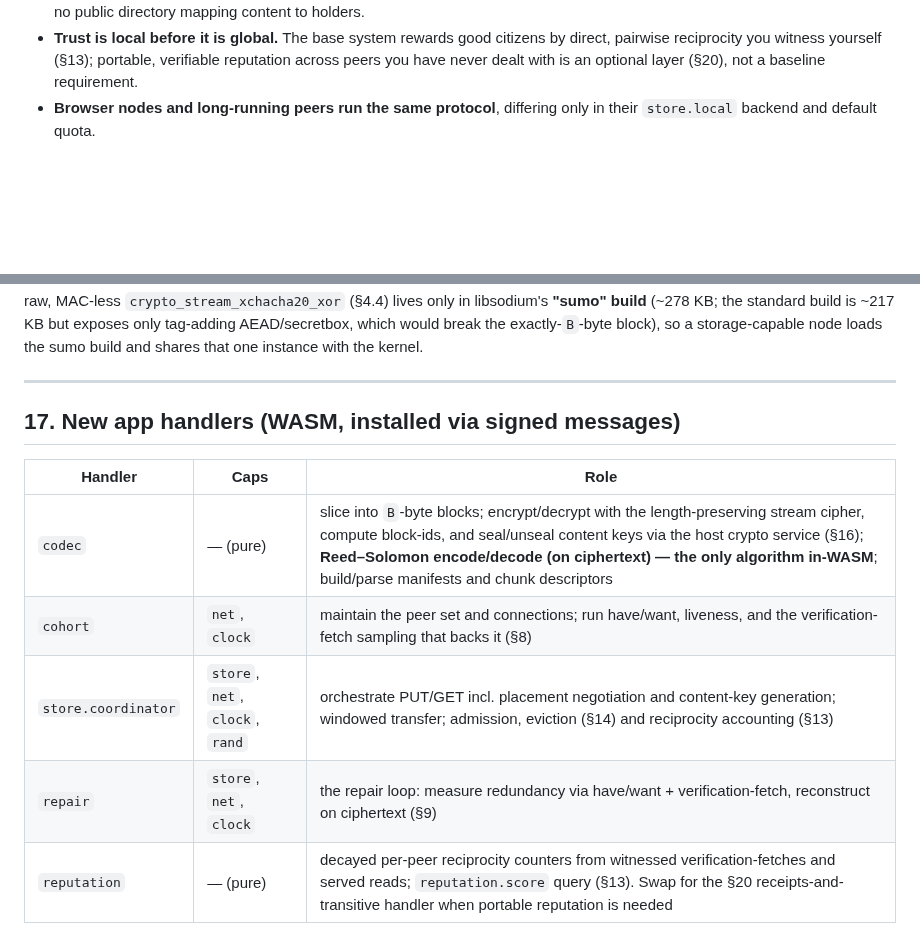
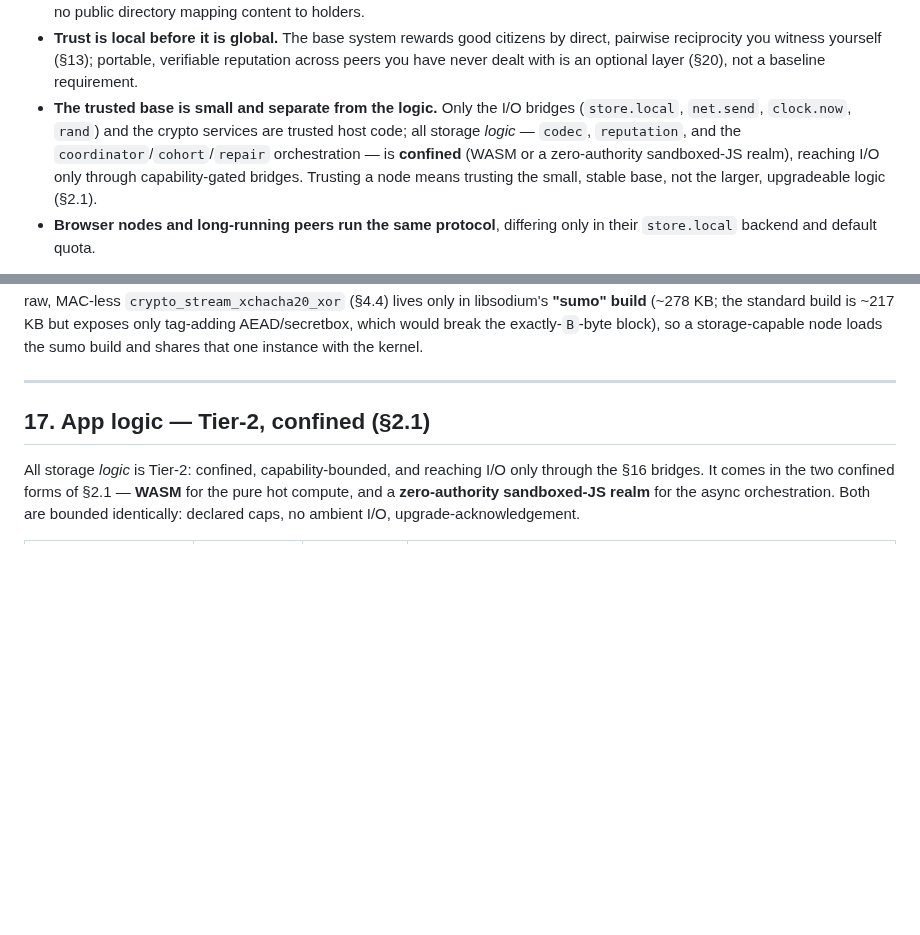
Before and after one commit to arj03/seedstore, a Markdown page: README.md, 2 parts joined by grey strips. Drawn GitHub-style; blank space fills up the shorter version.

```diff
--- a/README.md
+++ b/README.md
@@ -17,6 +17,7 @@ This design assumes a **closed, social network**: you store with and among peers
 - **Placement is by relationship, not by global address.** A chunk's blocks live on peers in your cohort, chosen by negotiation. Who holds what is discovered live from the cohort rather than pinned anywhere, and there is no global index — the absence of that index is a feature, not a gap (§5).
 - **Confidentiality is structural.** The wire is encrypted; stored data is encrypted so holders only ever see ciphertext; and there is no public directory mapping content to holders.
 - **Trust is local before it is global.** The base system rewards good citizens by direct, pairwise reciprocity you witness yourself (§13); portable, verifiable reputation across peers you have never dealt with is an optional layer (§20), not a baseline requirement.
+- **The trusted base is small and separate from the logic.** Only the I/O bridges (`store.local`, `net.send`, `clock.now`, `rand`) and the crypto services are trusted host code; all storage *logic* — `codec`, `reputation`, and the `coordinator`/`cohort`/`repair` orchestration — is **confined** (WASM or a zero-authority sandboxed-JS realm), reaching I/O only through capability-gated bridges. Trusting a node means trusting the small, stable base, not the larger, upgradeable logic (§2.1).
 - **Browser nodes and long-running peers run the same protocol**, differing only in their `store.local` backend and default quota.
 
 The reference composition stacks: storage app handlers → cohort + repair handlers → storage bridges (`store.local`, `net.send`, `clock.now`, `rand`) → installer → signature → kernel.
@@ -352,13 +374,7 @@ Optional hardening for cohorts that are less than fully trusted is documented se
 
 ---
 
-## 17. New app handlers (WASM, installed via signed messages)
+## 17. App logic — Tier-2, confined (§2.1)
 
-| Handler | Caps | Role |
-| --- | --- | --- |
-| `codec` | — (pure) | slice into `B`-byte blocks; encrypt/decrypt with the length-preserving stream cipher, compute block-ids, and seal/unseal content keys via the host crypto service (§16); **Reed–Solomon encode/decode (on ciphertext) — the only algorithm in-WASM**; build/parse manifests and chunk descriptors |
-| `cohort` | `net`, `clock` | maintain the peer set and connections; run have/want, liveness, and the verification-fetch sampling that backs it (§8) |
-| `store.coordinator` | `store`, `net`, `clock`, `rand` | orchestrate PUT/GET incl. placement negotiation and content-key generation; windowed transfer; admission, eviction (§14) and reciprocity accounting (§13) |
-| `repair` | `store`, `net`, `clock` | the repair loop: measure redundancy via have/want + verification-fetch, reconstruct on ciphertext (§9) |
-| `reputation` | — (pure) | decayed per-peer reciprocity counters from witnessed verification-fetches and served reads; `reputation.score` query (§13). Swap for the §20 receipts-and-transitive handler when portable reputation is needed |
+All storage *logic* is Tier-2: confined, capability-bounded, and reaching I/O only through the §16 bridges. It comes in the two confined forms of §2.1 — **WASM** for the pure hot compute, and a **zero-authority sandboxed-JS realm** for the async orchestration. Both are bounded identically: declared caps, no ambient I/O, upgrade-acknowledgement.
 
```
Also changed, not shown: other parts of README.md (+33 -2 lines).
